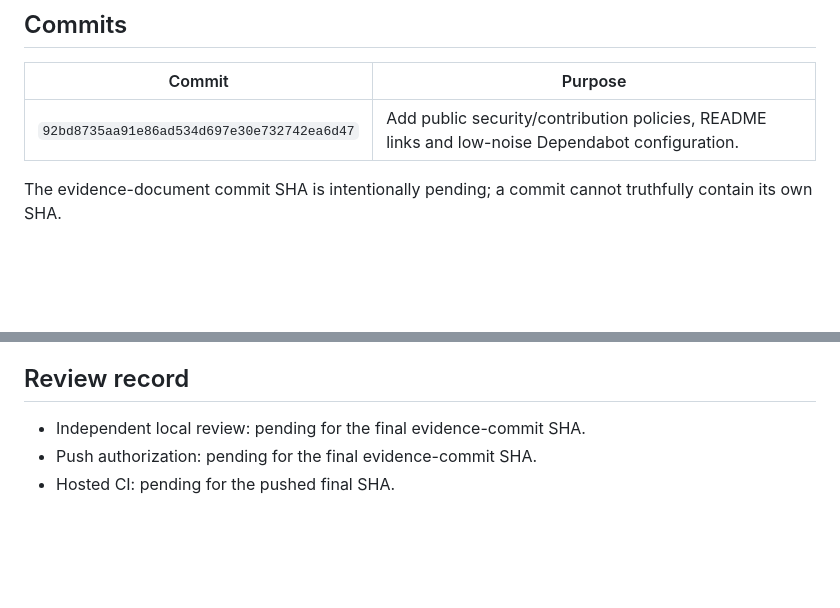
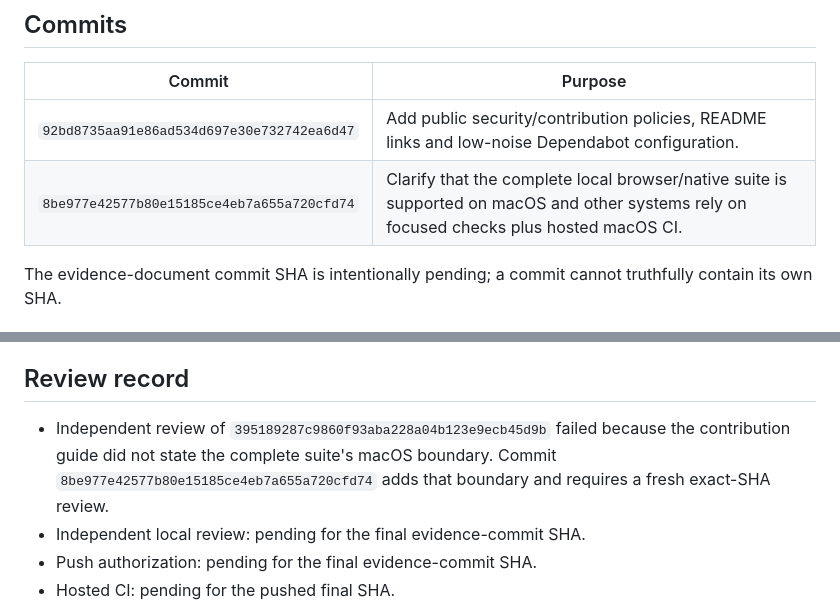
Before and after one commit to Grunte12/shopkud-mcp, a Markdown page: docs/phase-reviews/phase-4-security-contributing.md, 2 parts joined by grey strips. Drawn GitHub-style; blank space fills up the shorter version.

Commit message:
docs: record phase 4 review repair

```diff
--- a/docs/phase-reviews/phase-4-security-contributing.md
+++ b/docs/phase-reviews/phase-4-security-contributing.md
@@ -50,6 +50,7 @@ response promise or automation the repository does not have.
 | Commit | Purpose |
 |---|---|
 | `92bd8735aa91e86ad534d697e30e732742ea6d47` | Add public security/contribution policies, README links and low-noise Dependabot configuration. |
+| `8be977e42577b80e15185ce4eb7a655a720cfd74` | Clarify that the complete local browser/native suite is supported on macOS and other systems rely on focused checks plus hosted macOS CI. |
 
 The evidence-document commit SHA is intentionally pending; a commit cannot
 truthfully contain its own SHA.
@@ -159,6 +160,10 @@ closure; none are auto-merged by this configuration.
 
 ## Review record
 
+- Independent review of `395189287c9860f93aba228a04b123e9ecb45d9b`
+  failed because the contribution guide did not state the complete suite's
+  macOS boundary. Commit `8be977e42577b80e15185ce4eb7a655a720cfd74`
+  adds that boundary and requires a fresh exact-SHA review.
 - Independent local review: pending for the final evidence-commit SHA.
 - Push authorization: pending for the final evidence-commit SHA.
 - Hosted CI: pending for the pushed final SHA.
```
